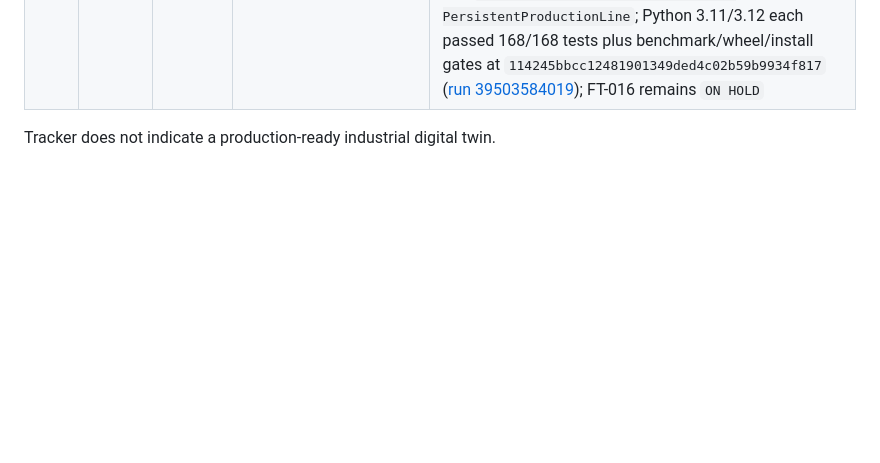
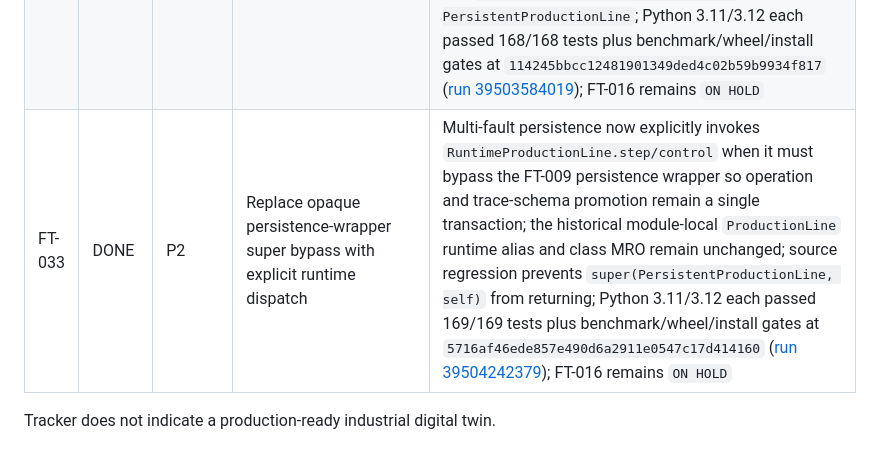
Before and after one commit to yousseffaouzi/FactoryTwin, a Markdown page: TODO.md, the part around the change. Drawn GitHub-style; blank space fills up the shorter version.

Commit message:
chore(todo): mark validated FT-033 runtime dispatch complete

```diff
--- a/TODO.md
+++ b/TODO.md
@@ -38,5 +38,6 @@ Legend: `DONE`, `IN PROGRESS`, `TODO`, `BLOCKED`, `ON HOLD`.
 | FT-030 | DONE | P2 | Reopen post-release development on a distinct version line | Active development version moved to `0.2.0.dev0` while approved release/main/tag remain v0.1.0; changelog and release policy distinguish release history from new development; guardrail tests require the development version and preserve release approvals/safety boundaries; wheel `factorytwin-0.2.0.dev0-py3-none-any.whl` built and installed; Python 3.11/3.12 each passed 162/162 tests plus benchmark/wheel/install gates at `cf6edee8565b7d5a1754891e904587ff3dd7ae5f` ([run 39499372775](https://github.com/yousseffaouzi/FactoryTwin/actions/runs/39499372775)); FT-016 remains `ON HOLD` |
 | FT-031 | DONE | P2 | Harden the loopback HTTP control request/response boundary | `POST /api/control` now requires `application/json`, exactly one positive `Content-Length` up to 4096 bytes, and rejects transfer-encoded or malformed JSON before simulator mutation; API/static responses carry passive browser hardening headers; `SECURITY.md` preserves the trusted-loopback/no-auth/no-TLS boundary; Python 3.11/3.12 each passed 167/167 tests plus benchmark/wheel/install gates at `156b0adaa76a57e45127f2a5e4bf48e76ac2e9b2` ([run 39500258320](https://github.com/yousseffaouzi/FactoryTwin/actions/runs/39500258320)); development remains `0.2.0.dev0`; FT-016 remains `ON HOLD` |
 | FT-032 | DONE | P2 | Remove persistence-layer imports through the public simulator facade | `persistence.py` now takes trace constants from `engine`/`genealogy` and the concrete runtime class from `runtime`; `fault_persistence.py` likewise depends on `engine`/`runtime` directly; public `factorytwin.sim` compatibility is unchanged; source/MRO regression locks `PersistentProductionLine -> RuntimeProductionLine` and `FaultPersistentProductionLine -> PersistentProductionLine`; Python 3.11/3.12 each passed 168/168 tests plus benchmark/wheel/install gates at `114245bbcc12481901349ded4c02b59b9934f817` ([run 39503584019](https://github.com/yousseffaouzi/FactoryTwin/actions/runs/39503584019)); FT-016 remains `ON HOLD` |
+| FT-033 | DONE | P2 | Replace opaque persistence-wrapper super bypass with explicit runtime dispatch | Multi-fault persistence now explicitly invokes `RuntimeProductionLine.step/control` when it must bypass the FT-009 persistence wrapper so operation and trace-schema promotion remain a single transaction; the historical module-local `ProductionLine` runtime alias and class MRO remain unchanged; source regression prevents `super(PersistentProductionLine, self)` from returning; Python 3.11/3.12 each passed 169/169 tests plus benchmark/wheel/install gates at `5716af46ede857e490d6a2911e0547c17d414160` ([run 39504242379](https://github.com/yousseffaouzi/FactoryTwin/actions/runs/39504242379)); FT-016 remains `ON HOLD` |
 
 Tracker does not indicate a production-ready industrial digital twin.
```
